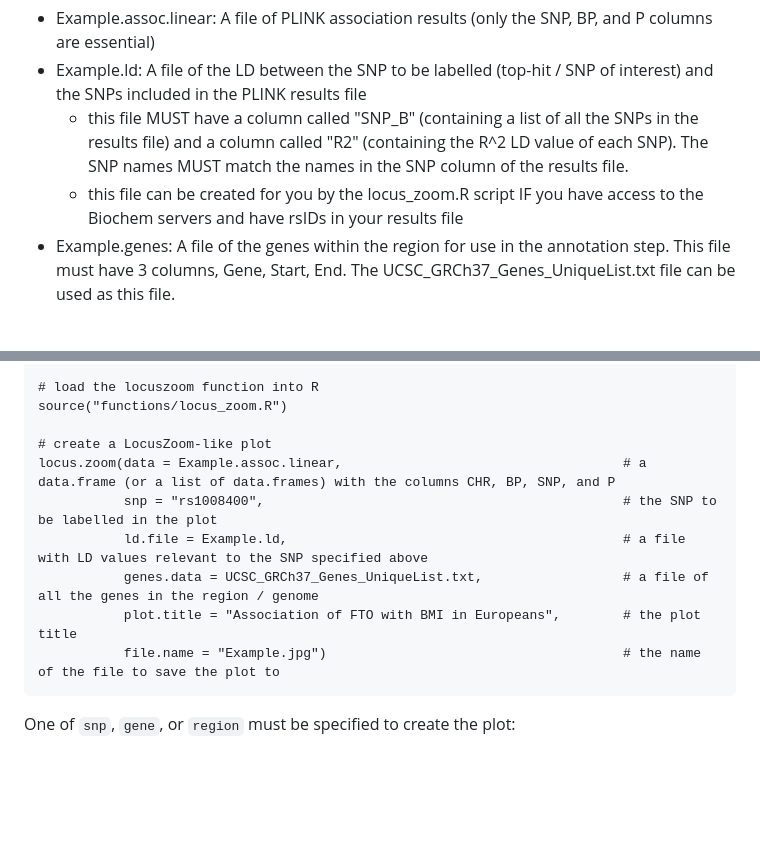
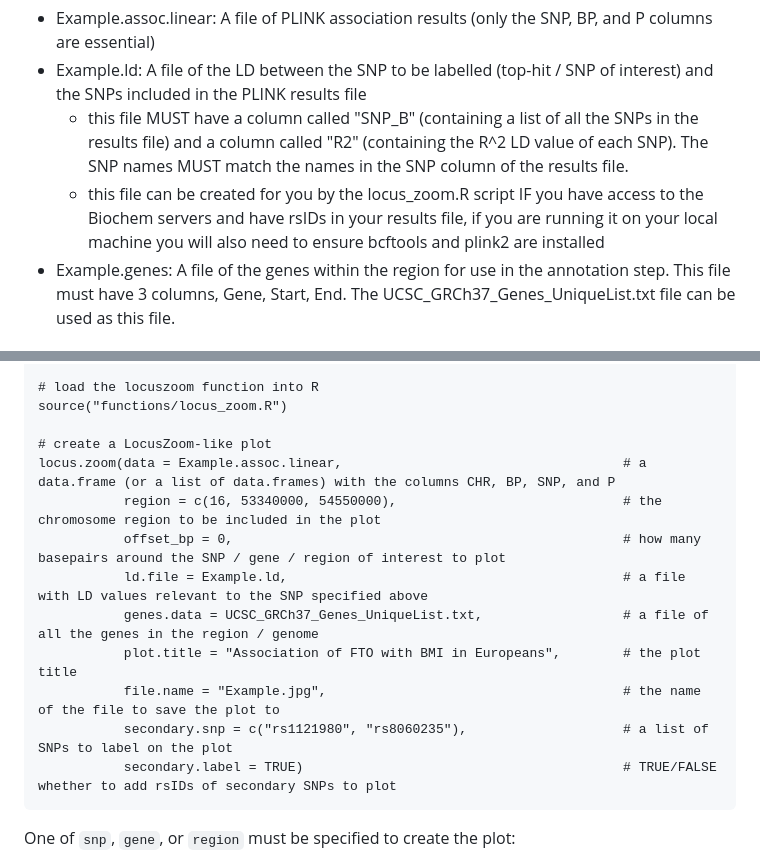
Before and after one commit to Geeketics/LocusZooms, a Markdown page: README.md, 2 parts joined by grey strips. Drawn GitHub-style; blank space fills up the shorter version.

Commit message:
updated locuszoom.R: tidied gene track, added arrows to secondary SNPs, fixed no LD plotting (on graph in grey); updated README.md: includes details of new options; updated Example.jpg: matches new code output

````diff
--- a/README.md
+++ b/README.md
@@ -6,7 +6,7 @@ This script creates an R function to create regional Manhattan plots with points
   - Example.assoc.linear: A file of PLINK association results (only the SNP, BP, and P columns are essential)
   - Example.ld: A file of the LD between the SNP to be labelled (top-hit / SNP of interest) and the SNPs included in the PLINK results file
     - this file MUST have a column called "SNP_B" (containing a list of all the SNPs in the results file) and a column called "R2" (containing the R^2 LD value of each SNP). The SNP names MUST match the names in the SNP column of the results file.
-    - this file can be created for you by the locus_zoom.R script IF you have access to the Biochem servers and have rsIDs in your results file
+    - this file can be created for you by the locus_zoom.R script IF you have access to the Biochem servers and have rsIDs in your results file, if you are running it on your local machine you will also need to ensure bcftools and plink2 are installed
   - Example.genes: A file of the genes within the region for use in the annotation step. This file must have 3 columns, Gene, Start, End. The UCSC_GRCh37_Genes_UniqueList.txt file can be used as this file.
 
 ### Example locus.zoom run:
@@ -22,11 +22,14 @@ source("functions/locus_zoom.R")
 
 # create a LocusZoom-like plot
 locus.zoom(data = Example.assoc.linear,                                    # a data.frame (or a list of data.frames) with the columns CHR, BP, SNP, and P
-           snp = "rs1008400",                                              # the SNP to be labelled in the plot
+           region = c(16, 53340000, 54550000),                             # the chromosome region to be included in the plot
+           offset_bp = 0,                                                  # how many basepairs around the SNP / gene / region of interest to plot
            ld.file = Example.ld,                                           # a file with LD values relevant to the SNP specified above
            genes.data = UCSC_GRCh37_Genes_UniqueList.txt,                  # a file of all the genes in the region / genome
            plot.title = "Association of FTO with BMI in Europeans",        # the plot title
-           file.name = "Example.jpg")                                      # the name of the file to save the plot to
+           file.name = "Example.jpg",                                      # the name of the file to save the plot to
+           secondary.snp = c("rs1121980", "rs8060235"),                    # a list of SNPs to label on the plot
+           secondary.label = TRUE)                                         # TRUE/FALSE whether to add rsIDs of secondary SNPs to plot
 ```
 
 One of `snp`, `gene`, or `region` must be specified to create the plot:
````
Also changed, not shown: Example.jpg, 1 other file.
